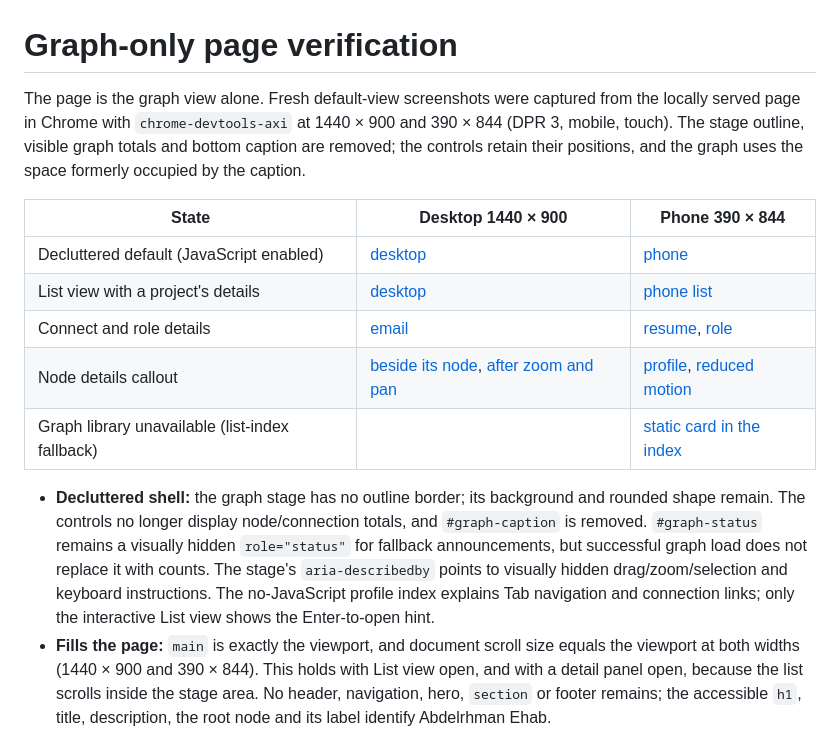
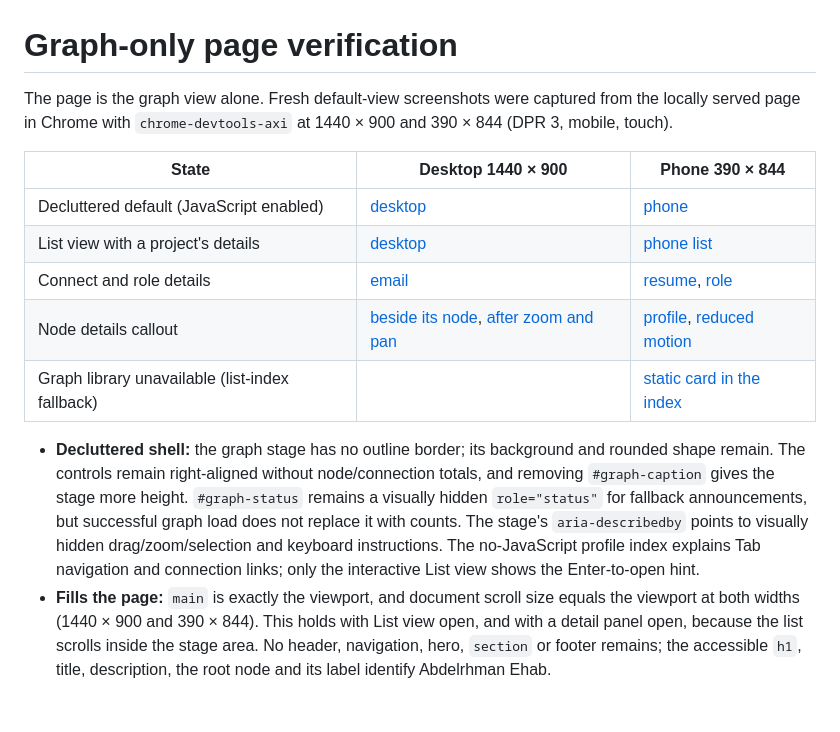
Before and after one commit to abdelrhmanehab10/abdelrhman-ehab-portfolio, a Markdown page: docs/graph-only/verification.md, the part around the change. Drawn GitHub-style; blank space fills up the shorter version.

Commit message:
no-mistakes(document): Consolidate decluttered graph documentation

```diff
--- a/docs/graph-only/verification.md
+++ b/docs/graph-only/verification.md
@@ -1,6 +1,6 @@
 # Graph-only page verification
 
-The page is the graph view alone. Fresh default-view screenshots were captured from the locally served page in Chrome with `chrome-devtools-axi` at 1440 × 900 and 390 × 844 (DPR 3, mobile, touch). The stage outline, visible graph totals and bottom caption are removed; the controls retain their positions, and the graph uses the space formerly occupied by the caption.
+The page is the graph view alone. Fresh default-view screenshots were captured from the locally served page in Chrome with `chrome-devtools-axi` at 1440 × 900 and 390 × 844 (DPR 3, mobile, touch).
 
 | State | Desktop 1440 × 900 | Phone 390 × 844 |
 | --- | --- | --- |
@@ -10,7 +10,7 @@ The page is the graph view alone. Fresh default-view screenshots were captured f
 | Node details callout | [beside its node](desktop-callout.png), [after zoom and pan](desktop-callout-panned.png) | [profile](mobile-callout-profile.png), [reduced motion](mobile-callout-reduced.png) |
 | Graph library unavailable (list-index fallback) | | [static card in the index](mobile-fallback-detail.png) |
 
-- **Decluttered shell:** the graph stage has no outline border; its background and rounded shape remain. The controls no longer display node/connection totals, and `#graph-caption` is removed. `#graph-status` remains a visually hidden `role="status"` for fallback announcements, but successful graph load does not replace it with counts. The stage's `aria-describedby` points to visually hidden drag/zoom/selection and keyboard instructions. The no-JavaScript profile index explains Tab navigation and connection links; only the interactive List view shows the Enter-to-open hint.
+- **Decluttered shell:** the graph stage has no outline border; its background and rounded shape remain. The controls remain right-aligned without node/connection totals, and removing `#graph-caption` gives the stage more height. `#graph-status` remains a visually hidden `role="status"` for fallback announcements, but successful graph load does not replace it with counts. The stage's `aria-describedby` points to visually hidden drag/zoom/selection and keyboard instructions. The no-JavaScript profile index explains Tab navigation and connection links; only the interactive List view shows the Enter-to-open hint.
 - **Fills the page:** `main` is exactly the viewport, and document scroll size equals the viewport at both widths (1440 × 900 and 390 × 844). This holds with List view open, and with a detail panel open, because the list scrolls inside the stage area. No header, navigation, hero, `section` or footer remains; the accessible `h1`, title, description, the root node and its label identify Abdelrhman Ehab.
 - **Connect:** the Email node opens `mailto:abdelrhmanehab047@gmail.com`; the LinkedIn and GitHub nodes open the profile URLs in a new tab; the Resume (PDF) action has `download`. Clicking it in Chrome downloaded a file byte-identical to `assets/abdelrhmanehab_resume.pdf`. The same links are rendered in the List view index, so they also work without JavaScript.
 - **Keyboard:** starting from the top of the page, 300 Tab presses reached all 52 index node buttons and all 6 node links (4 Connect, 2 project sites) without scrolling the page. With the interactive graph active, Enter opens a node and Escape returns focus to it (see `scripts/test-hero-live.mjs`).
```
